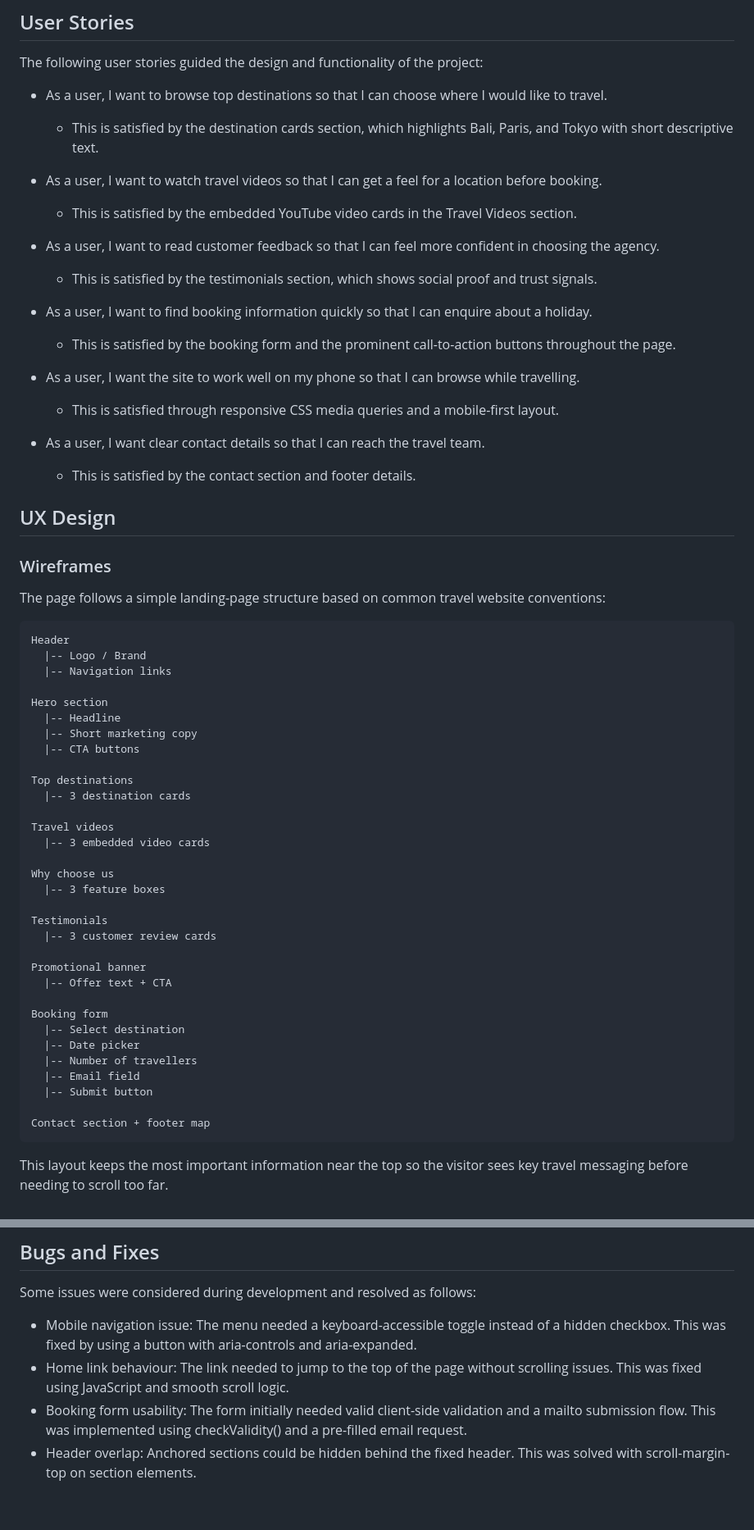
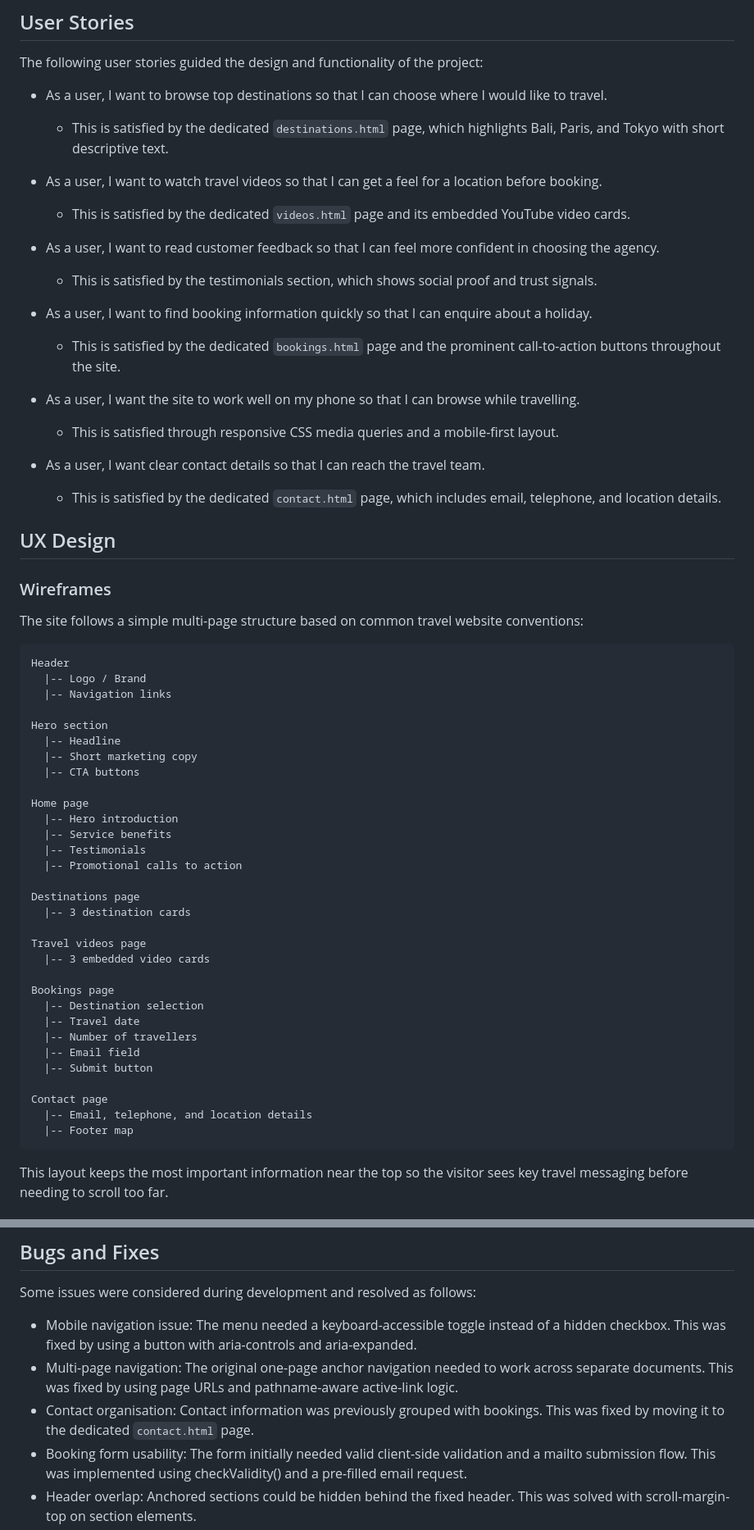
Before and after one commit to earlmarvin76/travel-agency, a Markdown page: README.md, 2 parts joined by grey strips. Shown at 82% size. GitHub-like rendering; blank space fills up the shorter version.

````diff
--- a/README.md
+++ b/README.md
@@ -19,28 +19,28 @@ The value of the website is that it presents a premium travel brand in a clear,
 The following user stories guided the design and functionality of the project:
 
 - As a user, I want to browse top destinations so that I can choose where I would like to travel.
-  - This is satisfied by the destination cards section, which highlights Bali, Paris, and Tokyo with short descriptive text.
+  - This is satisfied by the dedicated `destinations.html` page, which highlights Bali, Paris, and Tokyo with short descriptive text.
 
 - As a user, I want to watch travel videos so that I can get a feel for a location before booking.
-  - This is satisfied by the embedded YouTube video cards in the Travel Videos section.
+  - This is satisfied by the dedicated `videos.html` page and its embedded YouTube video cards.
 
 - As a user, I want to read customer feedback so that I can feel more confident in choosing the agency.
   - This is satisfied by the testimonials section, which shows social proof and trust signals.
 
 - As a user, I want to find booking information quickly so that I can enquire about a holiday.
-  - This is satisfied by the booking form and the prominent call-to-action buttons throughout the page.
+  - This is satisfied by the dedicated `bookings.html` page and the prominent call-to-action buttons throughout the site.
 
 - As a user, I want the site to work well on my phone so that I can browse while travelling.
   - This is satisfied through responsive CSS media queries and a mobile-first layout.
 
 - As a user, I want clear contact details so that I can reach the travel team.
-  - This is satisfied by the contact section and footer details.
+  - This is satisfied by the dedicated `contact.html` page, which includes email, telephone, and location details.
 
 ## UX Design
 
 ### Wireframes
 
-The page follows a simple landing-page structure based on common travel website conventions:
+The site follows a simple multi-page structure based on common travel website conventions:
 
 ```text
 Header
@@ -52,29 +52,28 @@ Hero section
   |-- Short marketing copy
   |-- CTA buttons
 
-Top destinations
+Home page
+  |-- Hero introduction
+  |-- Service benefits
+  |-- Testimonials
+  |-- Promotional calls to action
+
+Destinations page
   |-- 3 destination cards
 
-Travel videos
+Travel videos page
   |-- 3 embedded video cards
 
-Why choose us
-  |-- 3 feature boxes
-
-Testimonials
-  |-- 3 customer review cards
-
-Promotional banner
-  |-- Offer text + CTA
-
-Booking form
-  |-- Select destination
-  |-- Date picker
+Bookings page
+  |-- Destination selection
+  |-- Travel date
   |-- Number of travellers
   |-- Email field
   |-- Submit button
 
-Contact section + footer map
+Contact page
+  |-- Email, telephone, and location details
+  |-- Footer map
 ```
 
 This layout keeps the most important information near the top so the visitor sees key travel messaging before needing to scroll too far.
@@ -253,7 +268,8 @@ The site is designed with accessibility in mind, although further testing with s
 Some issues were considered during development and resolved as follows:
 
 - Mobile navigation issue: The menu needed a keyboard-accessible toggle instead of a hidden checkbox. This was fixed by using a button with aria-controls and aria-expanded.
-- Home link behaviour: The link needed to jump to the top of the page without scrolling issues. This was fixed using JavaScript and smooth scroll logic.
+- Multi-page navigation: The original one-page anchor navigation needed to work across separate documents. This was fixed by using page URLs and pathname-aware active-link logic.
+- Contact organisation: Contact information was previously grouped with bookings. This was fixed by moving it to the dedicated `contact.html` page.
 - Booking form usability: The form initially needed valid client-side validation and a mailto submission flow. This was implemented using checkValidity() and a pre-filled email request.
 - Header overlap: Anchored sections could be hidden behind the fixed header. This was solved with scroll-margin-top on section elements.
 - Responsive layout consistency: The design needed to adapt from narrow mobile screens to larger desktop views. This was resolved with media queries and flexible grid layouts.
````
Also changed, not shown: other parts of README.md (+28 -17 lines), docs/screenshots/bookings-mobile.png (added), docs/screenshots/contact-desktop.png (added), docs/screenshots/home-desktop.png (added).
